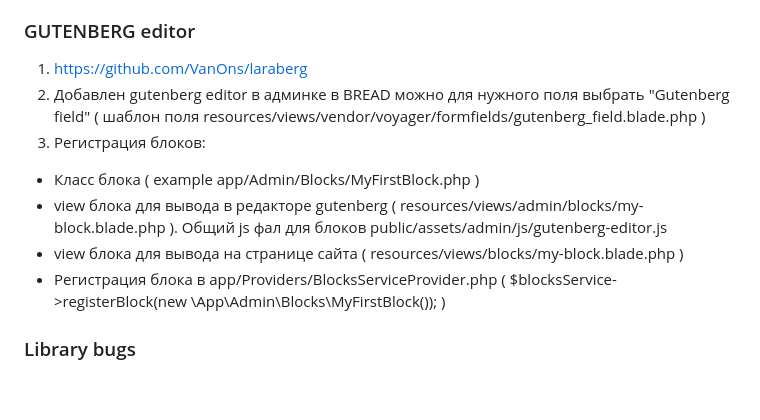
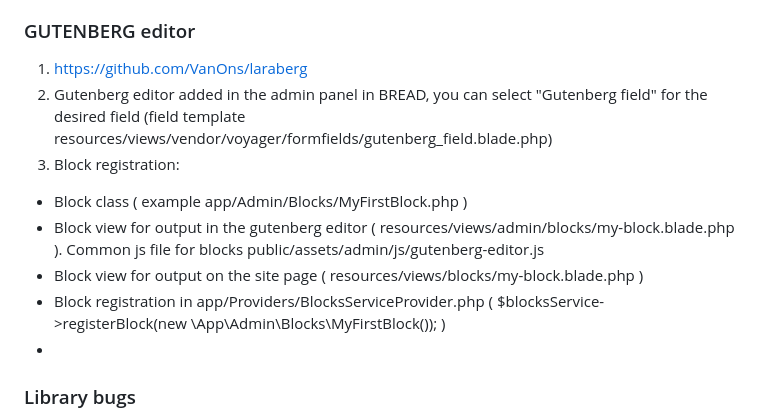
Before and after one commit to Svirov1991/laravel_shop, a Markdown page: shop/README.md, the part around the change. GitHub-like rendering; blank space fills up the shorter version.

```diff
--- a/shop/README.md
+++ b/shop/README.md
@@ -78,13 +78,13 @@ our database in the selected settlement) and a drop-down list of branches in the
 ### GUTENBERG editor
 
 1) https://github.com/VanOns/laraberg
-2) Добавлен gutenberg editor в админке в BREAD можно для нужного поля выбрать "Gutenberg field" ( шаблон поля resources/views/vendor/voyager/formfields/gutenberg_field.blade.php )
-3) Регистрация блоков:
- - Класс блока ( example app/Admin/Blocks/MyFirstBlock.php )
- - view блока для вывода в редакторе gutenberg ( resources/views/admin/blocks/my-block.blade.php ). Общий js фал для блоков public/assets/admin/js/gutenberg-editor.js
- - view блока для вывода на странице сайта  ( resources/views/blocks/my-block.blade.php )
- - Регистрация блока в app/Providers/BlocksServiceProvider.php (  $blocksService->registerBlock(new \App\Admin\Blocks\MyFirstBlock()); )
-
+2) Gutenberg editor added in the admin panel in BREAD, you can select "Gutenberg field" for the desired field (field template resources/views/vendor/voyager/formfields/gutenberg_field.blade.php)
+3) Block registration:
+- Block class ( example app/Admin/Blocks/MyFirstBlock.php )
+- Block view for output in the gutenberg editor ( resources/views/admin/blocks/my-block.blade.php ). Common js file for blocks public/assets/admin/js/gutenberg-editor.js
+- Block view for output on the site page ( resources/views/blocks/my-block.blade.php )
+- Block registration in app/Providers/BlocksServiceProvider.php ( $blocksService->registerBlock(new \App\Admin\Blocks\MyFirstBlock()); )
+-
 ### Library bugs
 
 - Problem with displaying thumbnails in the media editor https://github.com/thedevdojo/voyager/issues/5743
```
